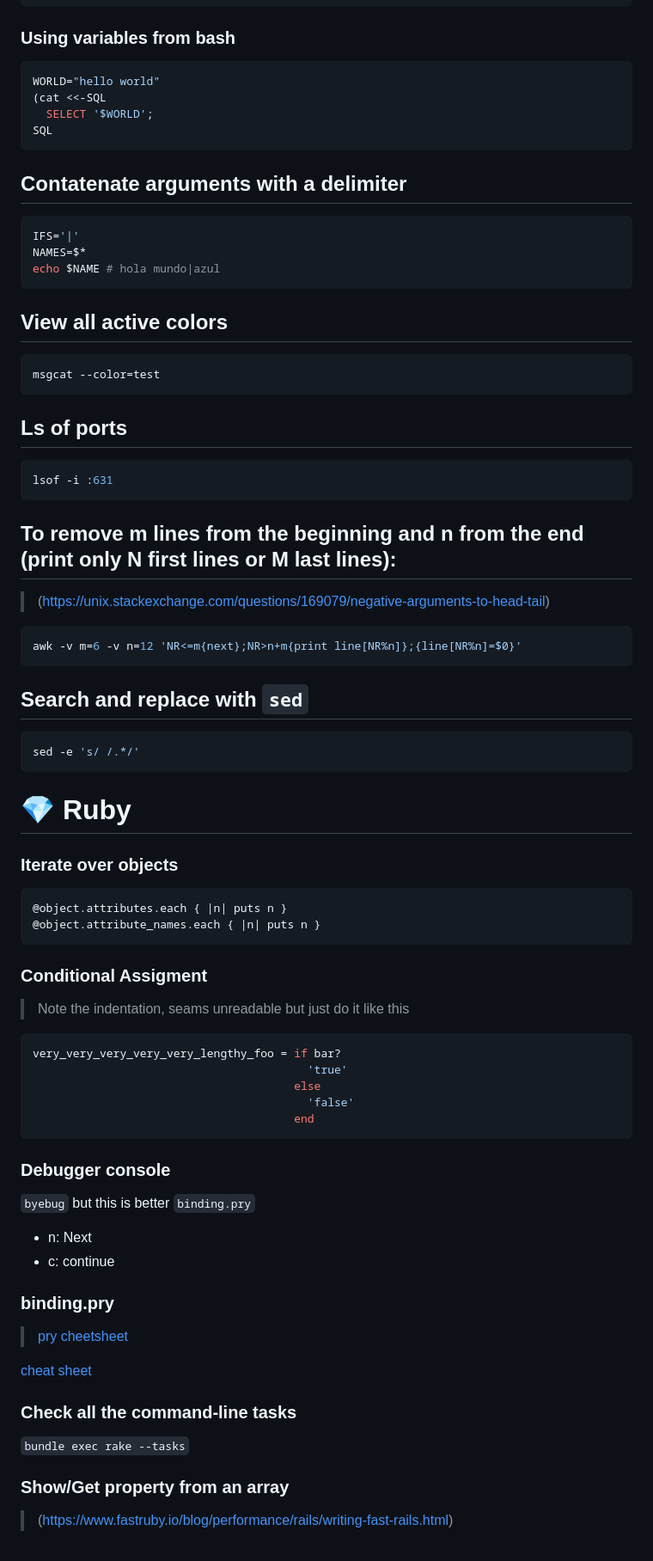
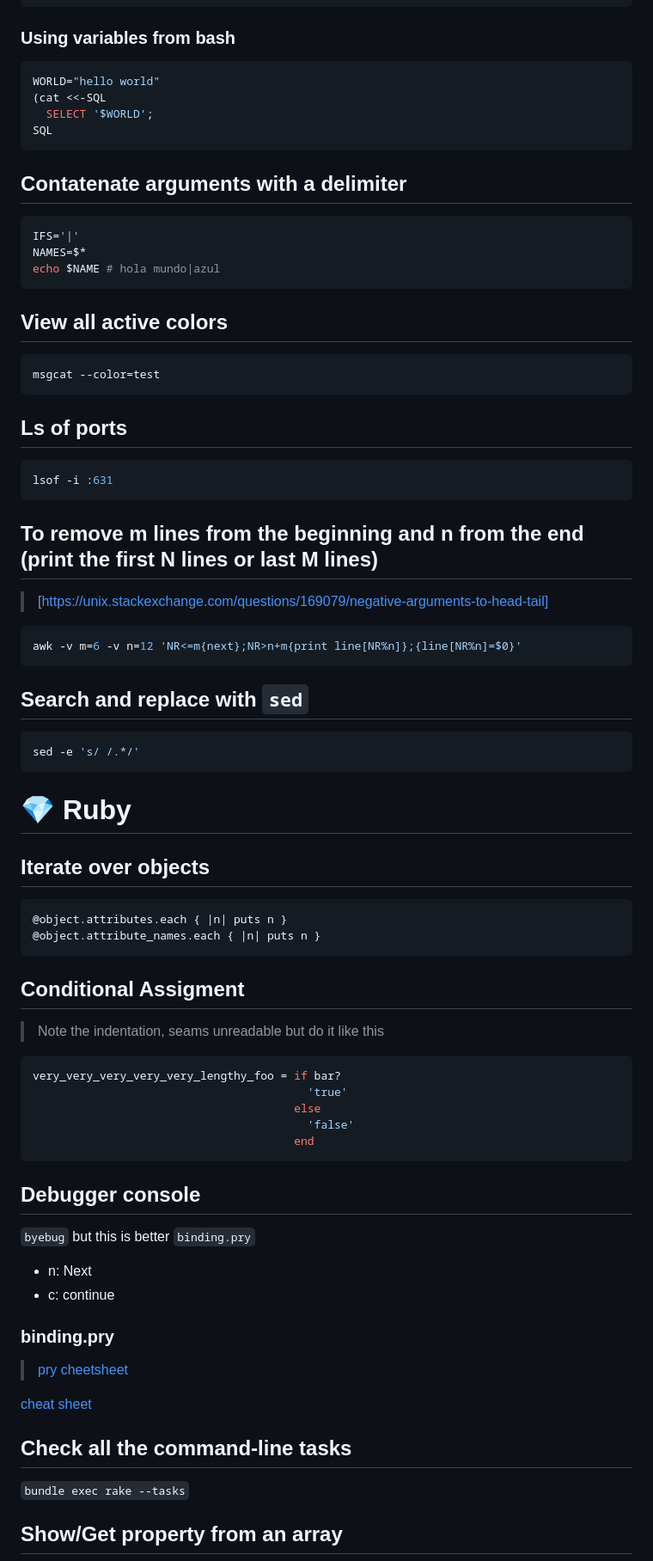
Before and after one commit to aemonge/aemonge, a Markdown page: cheatsheet.md, the part around the change printed below. Shown: that part at 86% size. Drawn GitHub-style.

````diff
--- a/cheatsheet.md
+++ b/cheatsheet.md
@@ -41,6 +48,7 @@ squiggly = <<~DOC
 ```
 
 ### Using variables from bash
+
 ```bash
 WORLD="hello world"
 (cat <<-SQL
@@ -49,6 +57,7 @@ SQL
 ```
 
 ## Contatenate arguments with a delimiter
+
 ```bash
 IFS='|'
 NAMES=$*
@@ -56,37 +65,44 @@ echo $NAME # hola mundo|azul
 ```
 
 ## View all active colors
+
 ```bash
 msgcat --color=test
 ```
 
 ## Ls of ports
+
 ```bash
 lsof -i :631
 ```
 
-## To remove m lines from the beginning and n from the end (print only N first lines or M last lines):
+## To remove m lines from the beginning and n from the end (print the first N lines or last M lines)
 
-> (https://unix.stackexchange.com/questions/169079/negative-arguments-to-head-tail)
+> [https://unix.stackexchange.com/questions/169079/negative-arguments-to-head-tail]
+
 ```bash
 awk -v m=6 -v n=12 'NR<=m{next};NR>n+m{print line[NR%n]};{line[NR%n]=$0}'
 ```
 
 ## Search and replace with `sed`
+
 ```bash
 sed -e 's/ /.*/'
 ```
 
 # 💎 Ruby
 
-### Iterate over objects
+## Iterate over objects
+
 ```ruby
 @object.attributes.each { |n| puts n }
 @object.attribute_names.each { |n| puts n }
 ```
 
-### Conditional Assigment
-> Note the indentation, seams unreadable but just do it like this
+## Conditional Assigment
+
+> Note the indentation, seams unreadable but do it like this
+
 ```ruby
 very_very_very_very_very_lengthy_foo = if bar?
                                          'true'
@@ -95,7 +111,7 @@ very_very_very_very_very_lengthy_foo = if bar?
                                        end
 ```
 
-### Debugger console
+## Debugger console
 
 `byebug` but this is better `binding.pry`
 
@@ -103,15 +119,15 @@ very_very_very_very_very_lengthy_foo = if bar?
 * c: continue
 
 ### binding.pry
+
 > [pry](https://github.com/pry/pry#commands)
 > [cheetsheet](https://gist.github.com/lfender6445/9919357)
 
 [cheat sheet](https://gist.github.com/lfender6445/9919357)
 
-### Check all the command-line tasks
+## Check all the command-line tasks
 
 `bundle exec rake --tasks`
 
-### Show/Get property from an array
-> (https://www.fastruby.io/blog/performance/rails/writing-fast-rails.html)
+## Show/Get property from an array
 
````
Also changed, not shown: other parts of cheatsheet.md (+219 -103 lines).
